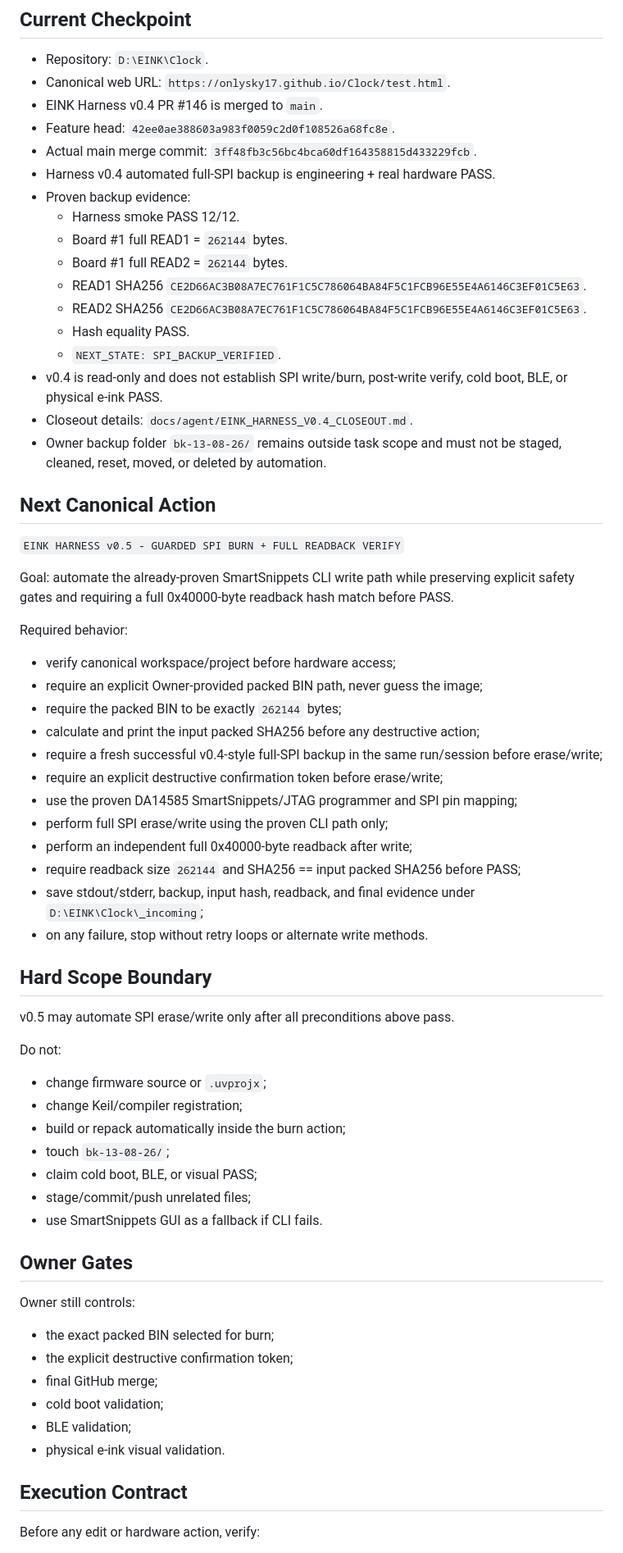
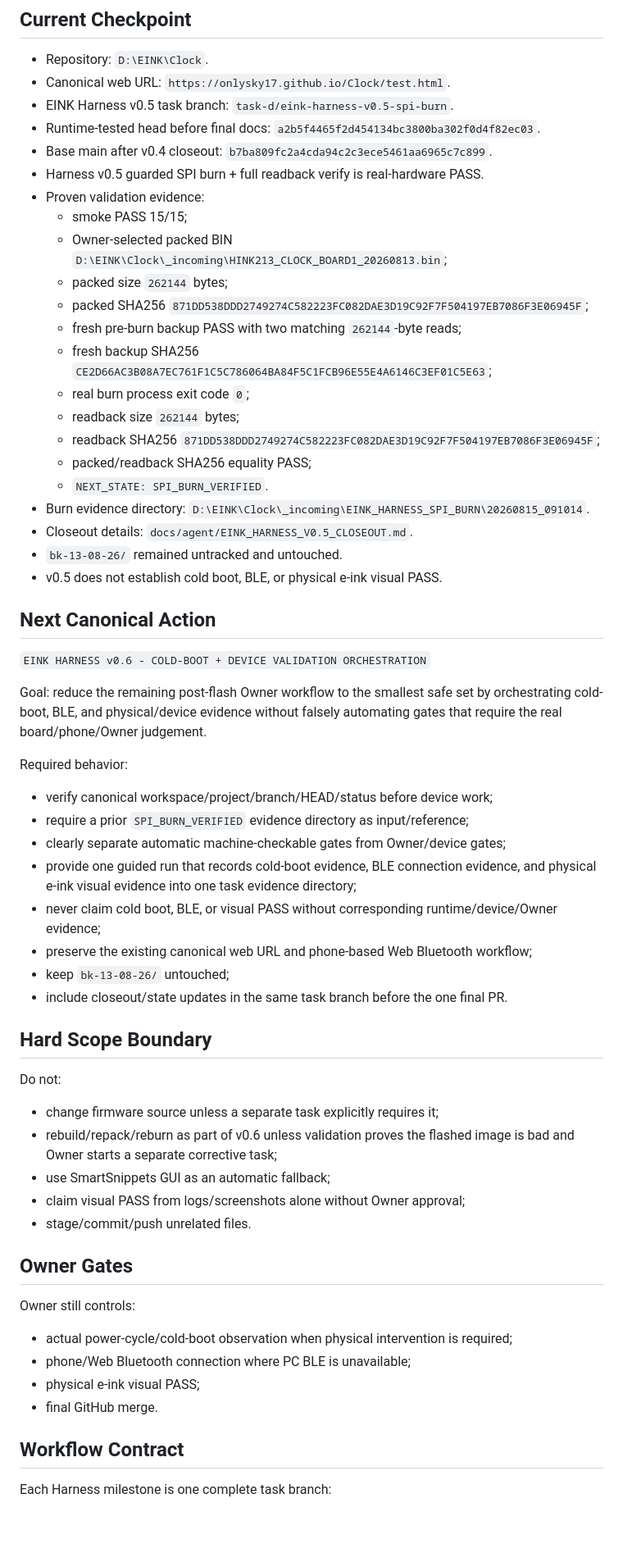
Before and after one commit to onlysky17/Clock, a Markdown page: docs/agent/NEXT_ACTION.md, the part around one of its changes. Shown at 82% size. Drawn GitHub-style; blank space fills up the shorter version.

Commit message:
docs: set next action after EINK harness v0.5

```diff
--- a/docs/agent/NEXT_ACTION.md
+++ b/docs/agent/NEXT_ACTION.md
@@ -4,69 +4,64 @@
 
 - Repository: `D:\EINK\Clock`.
 - Canonical web URL: `https://onlysky17.github.io/Clock/test.html`.
-- EINK Harness v0.4 PR #146 is merged to `main`.
-- Feature head: `42ee0ae388603a983f0059c2d0f108526a68fc8e`.
-- Actual main merge commit: `3ff48fb3c56bc4bca60df164358815d433229fcb`.
-- Harness v0.4 automated full-SPI backup is engineering + real hardware PASS.
-- Proven backup evidence:
-  - Harness smoke PASS 12/12.
-  - Board #1 full READ1 = `262144` bytes.
-  - Board #1 full READ2 = `262144` bytes.
-  - READ1 SHA256 `CE2D66AC3B08A7EC761F1C5C786064BA84F5C1FCB96E55E4A6146C3EF01C5E63`.
-  - READ2 SHA256 `CE2D66AC3B08A7EC761F1C5C786064BA84F5C1FCB96E55E4A6146C3EF01C5E63`.
-  - Hash equality PASS.
-  - `NEXT_STATE: SPI_BACKUP_VERIFIED`.
-- v0.4 is read-only and does not establish SPI write/burn, post-write verify, cold boot, BLE, or physical e-ink PASS.
-- Closeout details: `docs/agent/EINK_HARNESS_V0.4_CLOSEOUT.md`.
-- Owner backup folder `bk-13-08-26/` remains outside task scope and must not be staged, cleaned, reset, moved, or deleted by automation.
+- EINK Harness v0.5 task branch: `task-d/eink-harness-v0.5-spi-burn`.
+- Runtime-tested head before final docs: `a2b5f4465f2d454134bc3800ba302f0d4f82ec03`.
+- Base main after v0.4 closeout: `b7ba809fc2a4cda94c2c3ece5461aa6965c7c899`.
+- Harness v0.5 guarded SPI burn + full readback verify is real-hardware PASS.
+- Proven validation evidence:
+  - smoke PASS 15/15;
+  - Owner-selected packed BIN `D:\EINK\Clock\_incoming\HINK213_CLOCK_BOARD1_20260813.bin`;
+  - packed size `262144` bytes;
+  - packed SHA256 `871DD538DDD2749274C582223FC082DAE3D19C92F7F504197EB7086F3E06945F`;
+  - fresh pre-burn backup PASS with two matching `262144`-byte reads;
+  - fresh backup SHA256 `CE2D66AC3B08A7EC761F1C5C786064BA84F5C1FCB96E55E4A6146C3EF01C5E63`;
+  - real burn process exit code `0`;
+  - readback size `262144` bytes;
+  - readback SHA256 `871DD538DDD2749274C582223FC082DAE3D19C92F7F504197EB7086F3E06945F`;
+  - packed/readback SHA256 equality PASS;
+  - `NEXT_STATE: SPI_BURN_VERIFIED`.
+- Burn evidence directory: `D:\EINK\Clock\_incoming\EINK_HARNESS_SPI_BURN\20260815_091014`.
+- Closeout details: `docs/agent/EINK_HARNESS_V0.5_CLOSEOUT.md`.
+- `bk-13-08-26/` remained untracked and untouched.
+- v0.5 does not establish cold boot, BLE, or physical e-ink visual PASS.
 
 ## Next Canonical Action
 
-`EINK HARNESS v0.5 - GUARDED SPI BURN + FULL READBACK VERIFY`
+`EINK HARNESS v0.6 - COLD-BOOT + DEVICE VALIDATION ORCHESTRATION`
 
-Goal: automate the already-proven SmartSnippets CLI write path while preserving explicit safety gates and requiring a full 0x40000-byte readback hash match before PASS.
+Goal: reduce the remaining post-flash Owner workflow to the smallest safe set by orchestrating cold-boot, BLE, and physical/device evidence without falsely automating gates that require the real board/phone/Owner judgement.
 
 Required behavior:
 
-- verify canonical workspace/project before hardware access;
-- require an explicit Owner-provided packed BIN path, never guess the image;
-- require the packed BIN to be exactly `262144` bytes;
-- calculate and print the input packed SHA256 before any destructive action;
-- require a fresh successful v0.4-style full-SPI backup in the same run/session before erase/write;
-- require an explicit destructive confirmation token before erase/write;
-- use the proven DA14585 SmartSnippets/JTAG programmer and SPI pin mapping;
-- perform full SPI erase/write using the proven CLI path only;
-- perform an independent full 0x40000-byte readback after write;
-- require readback size `262144` and SHA256 == input packed SHA256 before PASS;
-- save stdout/stderr, backup, input hash, readback, and final evidence under `D:\EINK\Clock\_incoming`;
-- on any failure, stop without retry loops or alternate write methods.
+- verify canonical workspace/project/branch/HEAD/status before device work;
+- require a prior `SPI_BURN_VERIFIED` evidence directory as input/reference;
+- clearly separate automatic machine-checkable gates from Owner/device gates;
+- provide one guided run that records cold-boot evidence, BLE connection evidence, and physical e-ink visual evidence into one task evidence directory;
+- never claim cold boot, BLE, or visual PASS without corresponding runtime/device/Owner evidence;
+- preserve the existing canonical web URL and phone-based Web Bluetooth workflow;
+- keep `bk-13-08-26/` untouched;
+- include closeout/state updates in the same task branch before the one final PR.
 
 ## Hard Scope Boundary
 
-v0.5 may automate SPI erase/write only after all preconditions above pass.
-
 Do not:
 
-- change firmware source or `.uvprojx`;
-- change Keil/compiler registration;
-- build or repack automatically inside the burn action;
-- touch `bk-13-08-26/`;
-- claim cold boot, BLE, or visual PASS;
-- stage/commit/push unrelated files;
-- use SmartSnippets GUI as a fallback if CLI fails.
+- change firmware source unless a separate task explicitly requires it;
+- rebuild/repack/reburn as part of v0.6 unless validation proves the flashed image is bad and Owner starts a separate corrective task;
+- use SmartSnippets GUI as an automatic fallback;
+- claim visual PASS from logs/screenshots alone without Owner approval;
+- stage/commit/push unrelated files.
 
 ## Owner Gates
 
 Owner still controls:
 
-- the exact packed BIN selected for burn;
-- the explicit destructive confirmation token;
-- final GitHub merge;
-- cold boot validation;
-- BLE validation;
-- physical e-ink visual validation.
+- actual power-cycle/cold-boot observation when physical intervention is required;
+- phone/Web Bluetooth connection where PC BLE is unavailable;
+- physical e-ink visual PASS;
+- final GitHub merge.
 
-## Execution Contract
+## Workflow Contract
 
-Before any edit or hardware action, verify:
+Each Harness milestone is one complete task branch:
 
```
Also changed, not shown: other parts of docs/agent/NEXT_ACTION.md (+8 -9 lines).
